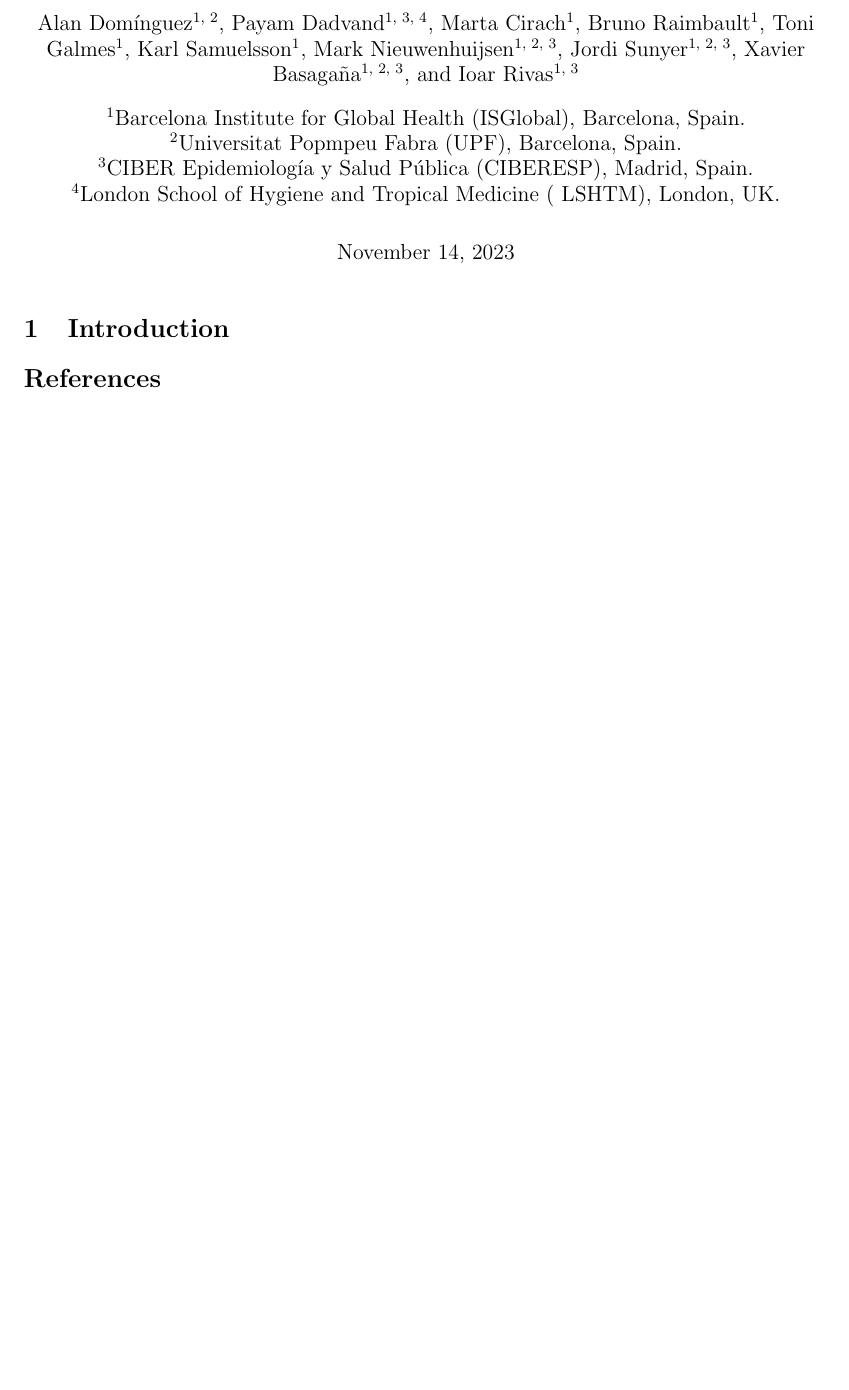
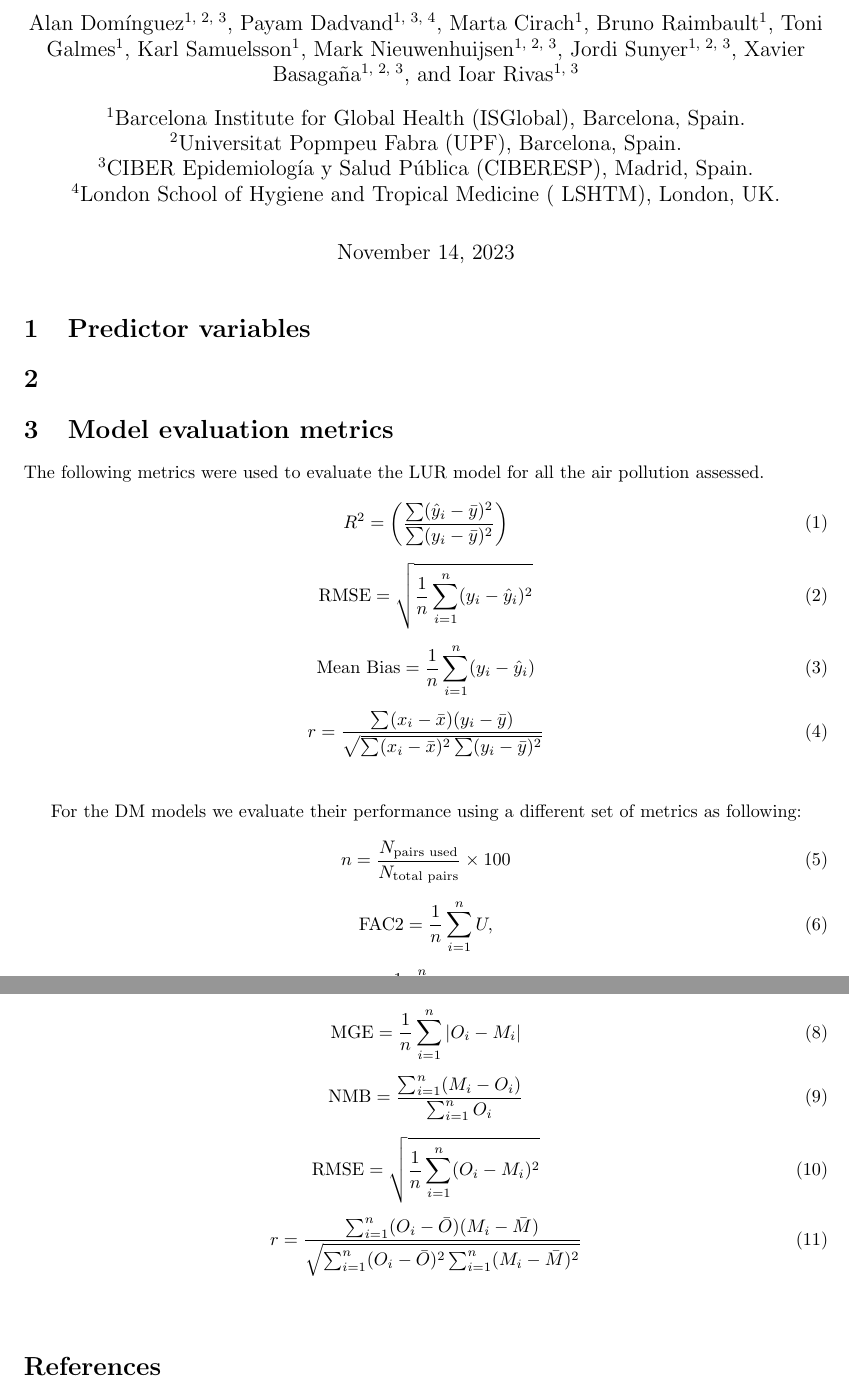
Before and after one commit to alldominguez/Outdoor_models-BiSC, a LaTeX document (supplementary_BiSC_outdoor_AP.tex): part of the page before the commit and two parts of pages 1 and 2 of 2 after it, the two joined at a grey line, cut so that both start at the same text, the shorter picture padded with empty space. Compiled offline with pdfLaTeX.

Commit message:
Updates from Overleaf

```diff
--- a/supplementary_BiSC_outdoor_AP.tex
+++ b/supplementary_BiSC_outdoor_AP.tex
@@ -27,14 +27,14 @@
 %%%%%%%%%%%%%%%%%%%%%%%%%%%%%%%%%%%%
 %%% --- Tittle of the paper --- %%%
 %%%%%%%%%%%%%%%%%%%%%%%%%%%%%%%%%%
-\title{Supplementary materials: Development of outdoor air pollution models for estimating exposure in the Barcelona Life Study Cohort (BiSC)}
+\title{\textbf{Supplementary materials: Development of outdoor air pollution models for estimating exposure in the Barcelona Life Study Cohort (BiSC)}}
 
 %%%%%%%%%%%%%%%%%%%%%%%%%%%%%%%%%%%%%%%%%
 %%% --- Authors and affiliations --- %%%
 %%%%%%%%%%%%%%%%%%%%%%%%%%%%%%%%%%%%%%%
 
 %%% --- Authors --- %%%
-\author[1, 2]{Alan Domínguez}
+\author[1, 2, 3]{Alan Domínguez}
 \author[1, 3, 4]{Payam Dadvand}
 \author[1]{Marta Cirach}
 \author[1]{Bruno Raimbault}
@@ -56,10 +56,81 @@
 \begin{document}
 \maketitle
 
-% Index table with other stuff
+% Index table with to put order to supplementary materials
+
+\section{Predictor variables}
+\section{}
 
 
-\section{Introduction}
+
+\section{Model evaluation metrics}
+
+The following metrics were used to evaluate the LUR model for all the air pollution assessed.
+
+% --- R2 --- %
+\begin{equation}
+R^2 = \left( \frac{\sum (\hat{y}_i - \bar{y})^2}{\sum (y_i - \bar{y})^2} \right)
+\end{equation}
+
+% --- root mean squared error (RMSE) --- %
+\begin{equation}
+\text{RMSE} = \sqrt{\frac{1}{n} \sum_{i=1}^{n} (y_i - \hat{y}_i)^2}
+\end{equation}
+
+% --- mean bias (MB) --- %
+\begin{equation}
+\text{Mean Bias} = \frac{1}{n} \sum_{i=1}^{n} (y_i - \hat{y}_i)
+\end{equation}
+
+% --- correlation coefficient (r) --- %
+\begin{equation}
+r = \frac{\sum (x_i - \bar{x})(y_i - \bar{y})}{\sqrt{\sum (x_i - \bar{x})^2 \sum (y_i - \bar{y})^2}}
+\end{equation}
+\vspace{0.5 cm}
+
+For the DM models we evaluate their performance using a different set of metrics as following:
+
+
+% --- Percentage of observed-modelled pairs (n) --- %
+\begin{equation}
+n = \frac{N_{\text{pairs used}}}{N_{\text{total pairs}}} \times 100
+\end{equation}
+
+% --- Factor of Two (FAC2) --- %
+\begin{equation}
+\text{FAC2} = \frac{1}{n} \sum_{i=1}^{n} U,
+\end{equation}
+%Where \( U \) is 1 if \( 0.5 \leq \frac{M_i}{O_i} \leq 2 \) and 0 otherwise.
+
+% --- Mean Bias (MB) --- %
+\begin{equation}
+\text{MB} = \frac{1}{n} \sum_{i=1}^{n} (O_i - M_i)
+\end{equation}
+
+% --- Mean Gross Error (MGE) --- %
+\begin{equation}
+\text{MGE} = \frac{1}{n} \sum_{i=1}^{n} |O_i - M_i|
+\end{equation}
+
+% --- Normalized Mean Bias (NMB) --- %
+\begin{equation}
+\text{NMB} = \frac{\sum_{i=1}^{n} (M_i - O_i)}{\sum_{i=1}^{n} O_i}
+\end{equation}
+
+% --- Root Mean Square Error (RMSE) --- %
+\begin{equation}
+\text{RMSE} = \sqrt{\frac{1}{n} \sum_{i=1}^{n} (O_i - M_i)^2}
+\end{equation}
+
+% --- Correlation Coefficient (r) --- %
+\begin{equation}
+r = \frac{\sum_{i=1}^{n} (O_i - \bar{O})(M_i - \bar{M})}{\sqrt{\sum_{i=1}^{n} (O_i - \bar{O})^2 \sum_{i=1}^{n} (M_i - \bar{M})^2}}
+\end{equation}
+\vspace{0.5cm}
+
+
+
+
 
 
 
```
